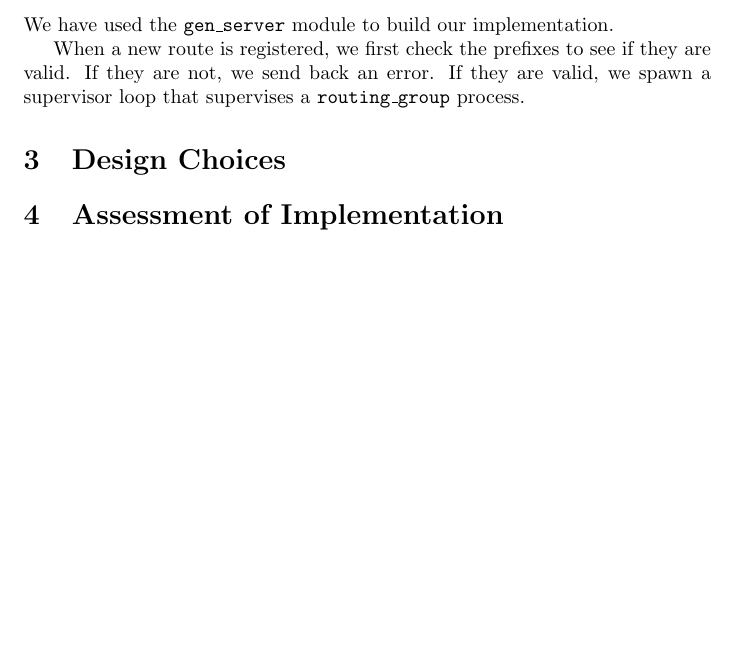
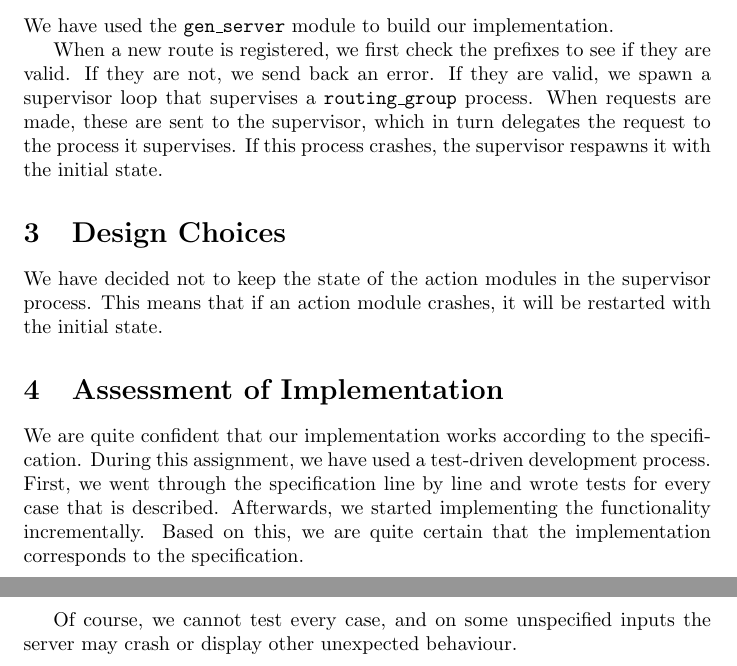
Before and after one commit to lvdoorn/Advanced-Programming, a LaTeX problem sheet (Assignment6/report.tex): part of the page before the commit and two parts of pages 1 and 2 of 2 after it, the two joined at a grey line, cut so that both start at the same text, the shorter picture padded with empty space. Compiled offline with pdfLaTeX.

Commit message:
Work on report

```diff
--- a/Assignment6/report.tex
+++ b/Assignment6/report.tex
@@ -16,20 +16,14 @@
 	\section{Main Design}
 	We have used the \texttt{gen\_server} module to build our implementation.
 
-	When a new route is registered, we first check the prefixes to see if they are valid. If they are not, we send back an error. If they are valid, we spawn a supervisor loop that supervises a \texttt{routing\_group} process.
-
-
-
-
-
-
-
-
+	When a new route is registered, we first check the prefixes to see if they are valid. If they are not, we send back an error. If they are valid, we spawn a supervisor loop that supervises a \texttt{routing\_group} process. When requests are made, these are sent to the supervisor, which in turn delegates the request to the process it supervises. If this process crashes, the supervisor respawns it with the initial state.
 
 	\section{Design Choices}
-
+	We have decided not to keep the state of the action modules in the supervisor process. This means that if an action module crashes, it will be restarted with the initial state.
 
 	\section{Assessment of Implementation}
+	We are quite confident that our implementation works according to the specification. During this assignment, we have used a test-driven development process. First, we went through the specification line by line and wrote tests for every case that is described. Afterwards, we started implementing the functionality incrementally. Based on this, we are quite certain that the implementation corresponds to the specification.
 
+	Of course, we cannot test every case, and on some unspecified inputs the server may crash or display other unexpected behaviour.
 
 \end{document}
```
